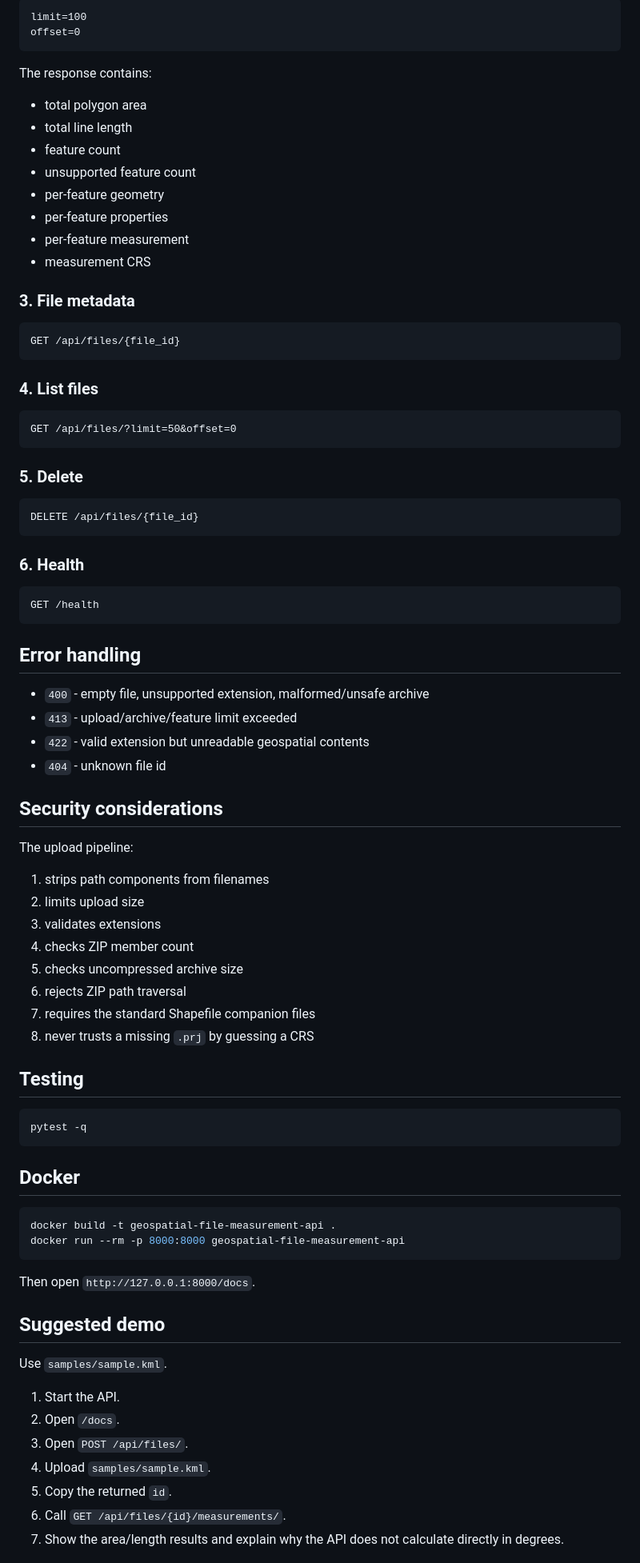
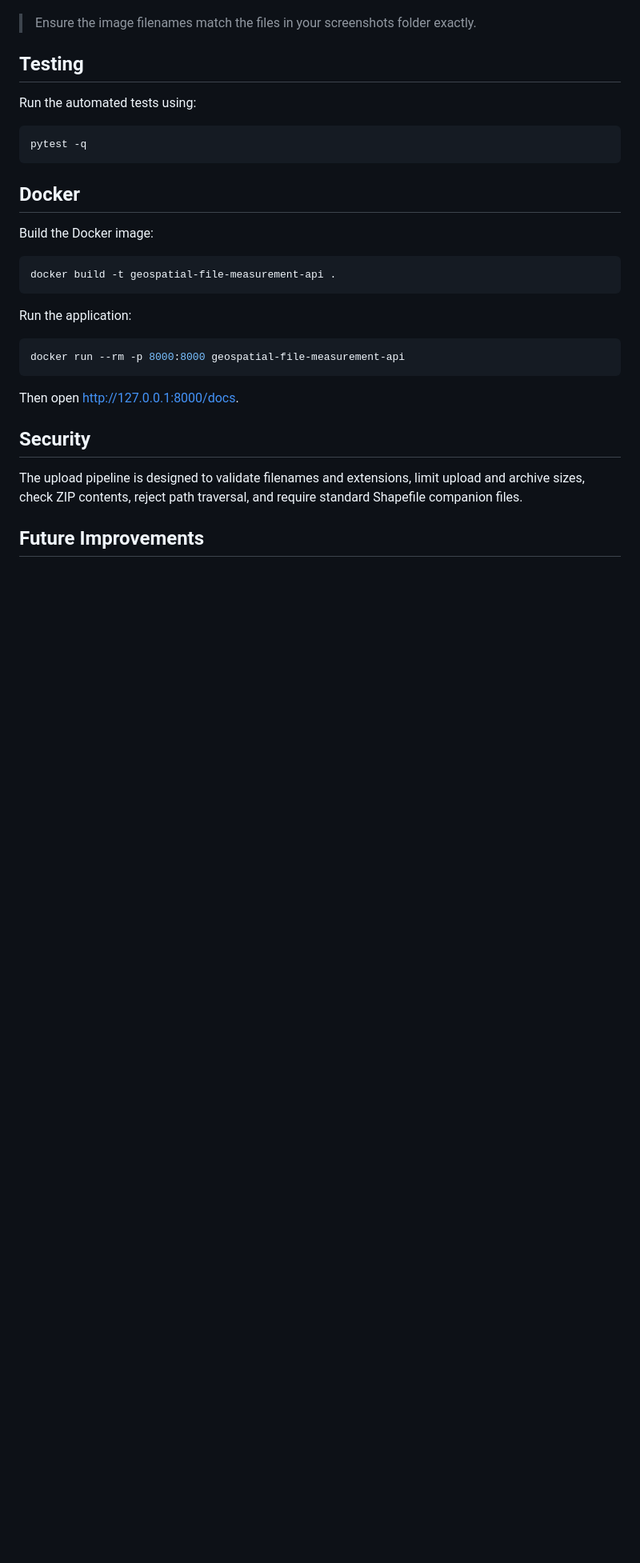
Before and after one commit to Peddapalemnandini/geospatial-file-measurement-api, a Markdown page: README.md, the part around one of its changes. Shown at 80% size. Drawn GitHub-style; blank space fills up the shorter version.

````diff
--- a/README.md
+++ b/README.md
@@ -125,65 +119,9 @@ Optional:
 
-```text
-limit=100
-offset=0
-```
-
-The response contains:
-
-- total polygon area
-- total line length
-- feature count
-- unsupported feature count
-- per-feature geometry
-- per-feature properties
-- per-feature measurement
-- measurement CRS
-
-### 3. File metadata
-
-```http
-GET /api/files/{file_id}
-```
-
-### 4. List files
-
-```http
-GET /api/files/?limit=50&offset=0
-```
-
-### 5. Delete
-
-```http
-DELETE /api/files/{file_id}
-```
-
-### 6. Health
-
-```http
-GET /health
-```
-
-## Error handling
-
-- `400` - empty file, unsupported extension, malformed/unsafe archive
-- `413` - upload/archive/feature limit exceeded
-- `422` - valid extension but unreadable geospatial contents
-- `404` - unknown file id
-
-## Security considerations
-
-The upload pipeline:
-
-1. strips path components from filenames
-2. limits upload size
-3. validates extensions
-4. checks ZIP member count
-5. checks uncompressed archive size
-6. rejects ZIP path traversal
-7. requires the standard Shapefile companion files
-8. never trusts a missing `.prj` by guessing a CRS
+> Ensure the image filenames match the files in your screenshots folder exactly.
 
 ## Testing
+
+Run the automated tests using:
 
 ```bash
 pytest -q
@@ -191,22 +129,23 @@ pytest -q
 
 ## Docker
 
+Build the Docker image:
+
 ```bash
 docker build -t geospatial-file-measurement-api .
+```
+
+Run the application:
+
+```bash
 docker run --rm -p 8000:8000 geospatial-file-measurement-api
 ```
 
-Then open `http://127.0.0.1:8000/docs`.
+Then open http://127.0.0.1:8000/docs.
 
-## Suggested demo
+## Security
 
-Use `samples/sample.kml`.
+The upload pipeline is designed to validate filenames and extensions, limit upload and archive sizes, check ZIP contents, reject path traversal, and require standard Shapefile companion files.
 
-1. Start the API.
-2. Open `/docs`.
-3. Open `POST /api/files/`.
-4. Upload `samples/sample.kml`.
-5. Copy the returned `id`.
-6. Call `GET /api/files/{id}/measurements/`.
-7. Show the area/length results and explain why the API does not calculate directly in degrees.
+## Future Improvements
 
````
Also changed, not shown: other parts of README.md (+66 -71 lines).
